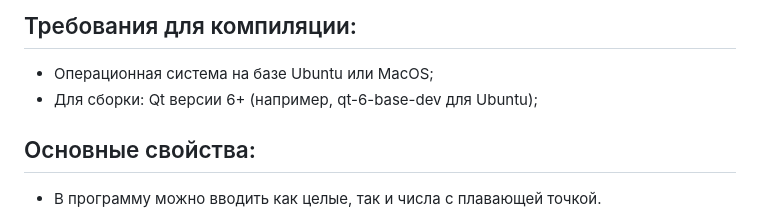
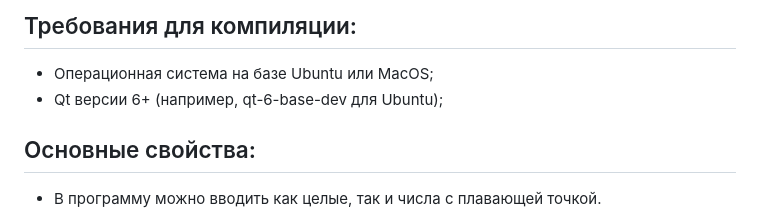
Before and after one commit to Apsaraconda/SmartCalc_v2.0, a Markdown page: README_RUS.md, the part around the change. GitHub-like rendering.

```diff
--- a/README_RUS.md
+++ b/README_RUS.md
@@ -8,7 +8,7 @@ SmartCalc — это инженерный калькулятор для опер
 
 ## Требования для компиляции:
 - Операционная система на базе Ubuntu или MacOS;
-- Для сборки: Qt версии 6+ (например, qt-6-base-dev для Ubuntu);
+- Qt версии 6+ (например, qt-6-base-dev для Ubuntu);
 
 ## Основные свойства:
 - В программу можно вводить как целые, так и числа с плавающей точкой.
```
